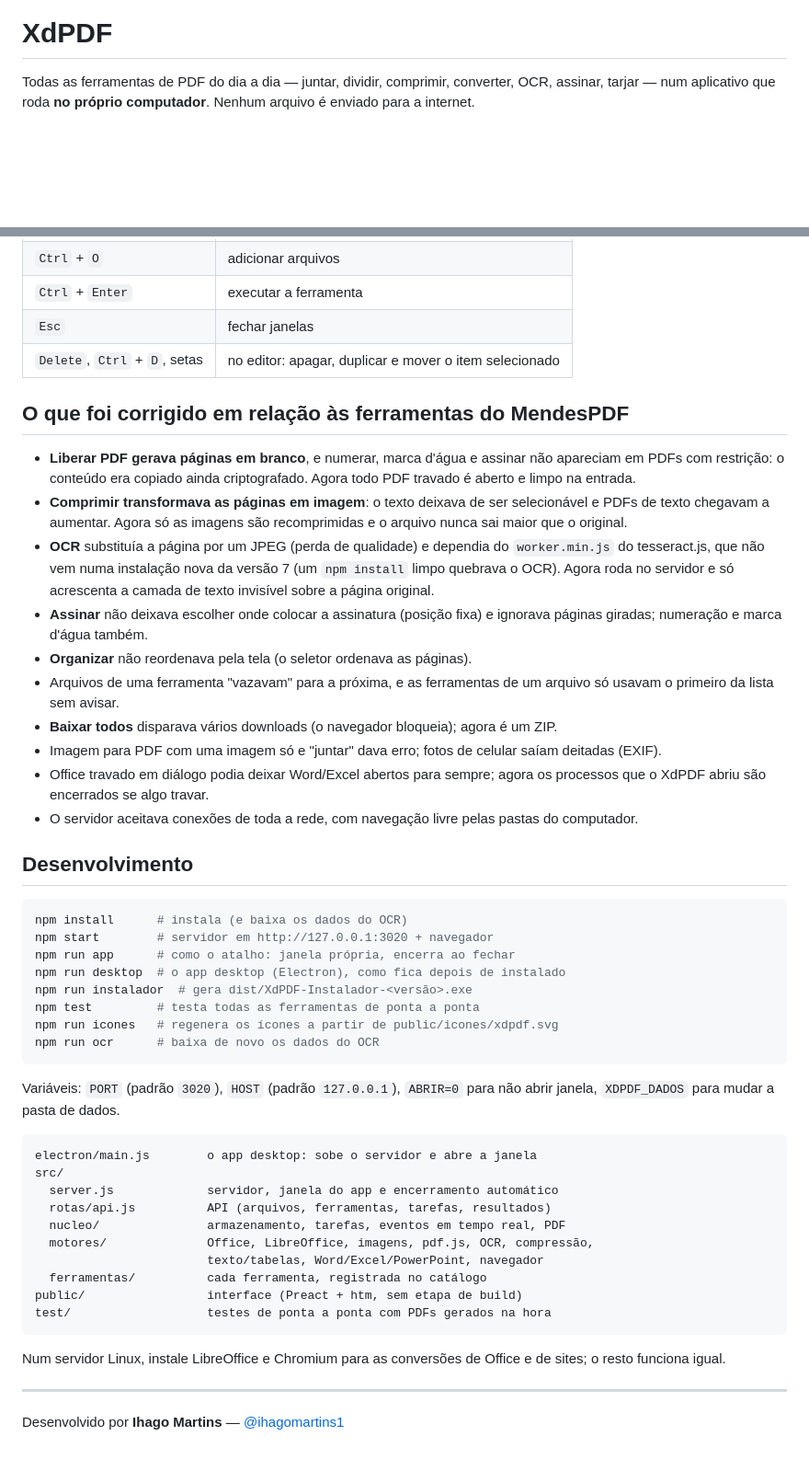
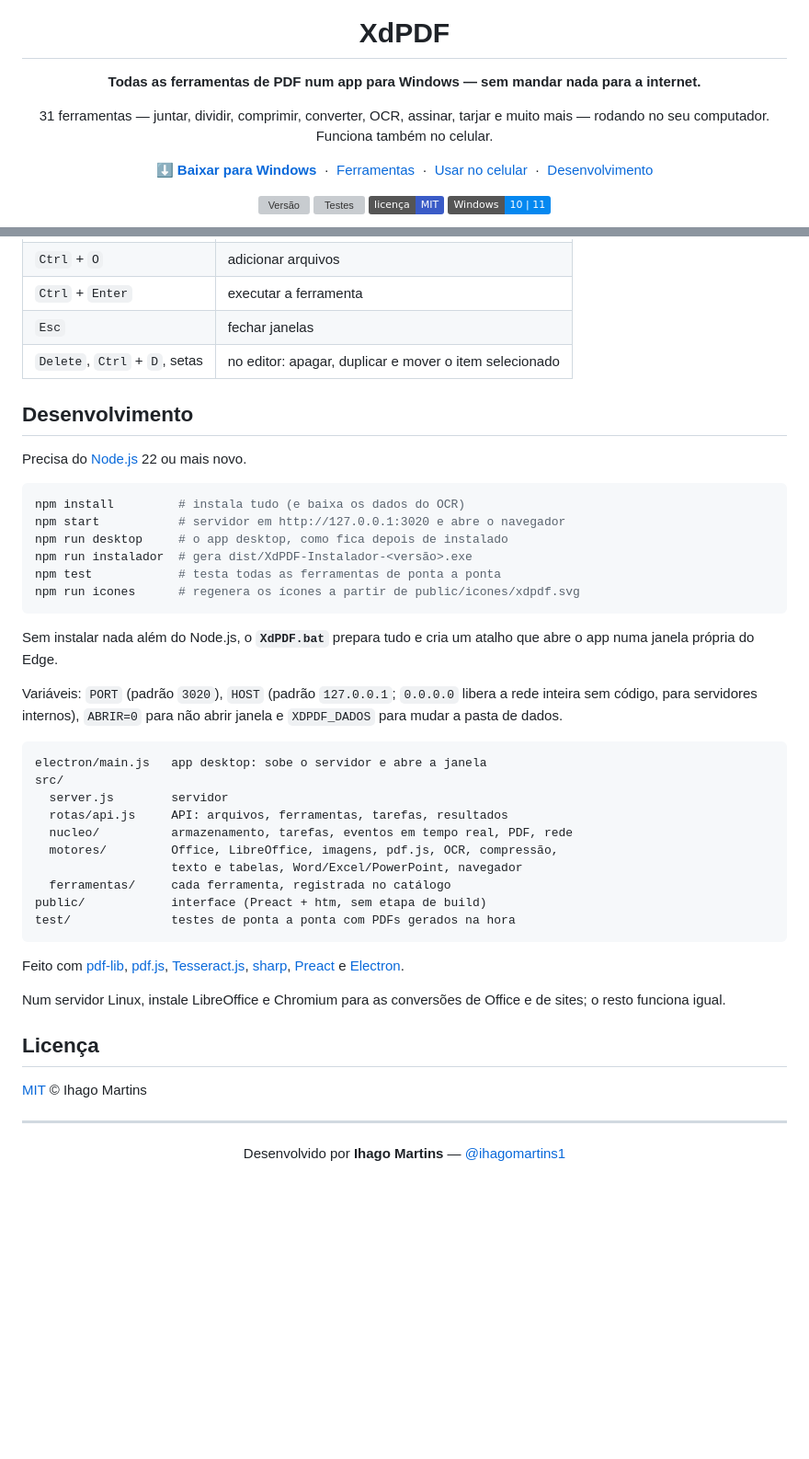
Before and after one commit to ihagoxd/XdPDF, a Markdown page: README.md, 2 parts joined by grey strips. Shown: that part at 92% size. Drawn GitHub-style; badges without logos; blank space fills up the shorter version; grey boxes are pictures that could not be loaded.

````diff
--- a/README.md
+++ b/README.md
@@ -1,5 +5,17 @@
 # XdPDF
 
-Todas as ferramentas de PDF do dia a dia — juntar, dividir, comprimir, converter,
-OCR, assinar, tarjar — num aplicativo que roda **no próprio computador**.
-Nenhum arquivo é enviado para a internet.
+**Todas as ferramentas de PDF num app para Windows — sem mandar nada para a internet.**
+
+31 ferramentas — juntar, dividir, comprimir, converter, OCR, assinar, tarjar e
+muito mais — rodando no seu computador. Funciona também no celular.
+
+[**⬇ Baixar para Windows**](https://github.com/ihagoxd/XdPDF/releases/latest)
+&nbsp;·&nbsp; [Ferramentas](#ferramentas) &nbsp;·&nbsp; [Usar no celular](#usar-no-celular) &nbsp;·&nbsp; [Desenvolvimento](#desenvolvimento)
+
+[![Versão](https://img.shields.io/github/v/release/ihagoxd/XdPDF?label=vers%C3%A3o&color=e8383d)](https://github.com/ihagoxd/XdPDF/releases/latest)
+[![Testes](https://github.com/ihagoxd/XdPDF/actions/workflows/testes.yml/badge.svg)](https://github.com/ihagoxd/XdPDF/actions/workflows/testes.yml)
+[![Licença MIT](https://img.shields.io/badge/licen%C3%A7a-MIT-3a5bc7)](LICENSE)
+![Windows 10 e 11](https://img.shields.io/badge/Windows-10%20%7C%2011-0588f0)
+
+</div>
+
@@ -113,63 +121,51 @@ principal para todos com `HOST=0.0.0.0`; nesse caso não há código de acesso.
 | `Esc` | fechar janelas |
 | `Delete`, `Ctrl` + `D`, setas | no editor: apagar, duplicar e mover o item selecionado |
 
-## O que foi corrigido em relação às ferramentas do MendesPDF
-
-- **Liberar PDF gerava páginas em branco**, e numerar, marca d'água e assinar
-  não apareciam em PDFs com restrição: o conteúdo era copiado ainda
-  criptografado. Agora todo PDF travado é aberto e limpo na entrada.
-- **Comprimir transformava as páginas em imagem**: o texto deixava de ser
-  selecionável e PDFs de texto chegavam a aumentar. Agora só as imagens são
-  recomprimidas e o arquivo nunca sai maior que o original.
-- **OCR** substituía a página por um JPEG (perda de qualidade) e dependia do
-  `worker.min.js` do tesseract.js, que não vem numa instalação nova da versão 7
-  (um `npm install` limpo quebrava o OCR). Agora roda no servidor e só
-  acrescenta a camada de texto invisível sobre a página original.
-- **Assinar** não deixava escolher onde colocar a assinatura (posição fixa) e
-  ignorava páginas giradas; numeração e marca d'água também.
-- **Organizar** não reordenava pela tela (o seletor ordenava as páginas).
-- Arquivos de uma ferramenta "vazavam" para a próxima, e as ferramentas de um
-  arquivo só usavam o primeiro da lista sem avisar.
-- **Baixar todos** disparava vários downloads (o navegador bloqueia); agora é um
-  ZIP.
-- Imagem para PDF com uma imagem só e "juntar" dava erro; fotos de celular
-  saíam deitadas (EXIF).
-- Office travado em diálogo podia deixar Word/Excel abertos para sempre; agora
-  os processos que o XdPDF abriu são encerrados se algo travar.
-- O servidor aceitava conexões de toda a rede, com navegação livre pelas pastas
-  do computador.
-
 ## Desenvolvimento
 
+Precisa do [Node.js](https://nodejs.org) 22 ou mais novo.
+
 ```bash
-npm install      # instala (e baixa os dados do OCR)
-npm start        # servidor em http://127.0.0.1:3020 + navegador
-npm run app      # como o atalho: janela própria, encerra ao fechar
-npm run desktop  # o app desktop (Electron), como fica depois de instalado
+npm install         # instala tudo (e baixa os dados do OCR)
+npm start           # servidor em http://127.0.0.1:3020 e abre o navegador
+npm run desktop     # o app desktop, como fica depois de instalado
 npm run instalador  # gera dist/XdPDF-Instalador-<versão>.exe
-npm test         # testa todas as ferramentas de ponta a ponta
-npm run icones   # regenera os ícones a partir de public/icones/xdpdf.svg
-npm run ocr      # baixa de novo os dados do OCR
+npm test            # testa todas as ferramentas de ponta a ponta
+npm run icones      # regenera os ícones a partir de public/icones/xdpdf.svg
 ```
 
-Variáveis: `PORT` (padrão `3020`), `HOST` (padrão `127.0.0.1`), `ABRIR=0` para
-não abrir janela, `XDPDF_DADOS` para mudar a pasta de dados.
+Sem instalar nada além do Node.js, o **`XdPDF.bat`** prepara tudo e cria um
+atalho que abre o app numa janela própria do Edge.
+
+Variáveis: `PORT` (padrão `3020`), `HOST` (padrão `127.0.0.1`; `0.0.0.0` libera
+a rede inteira sem código, para servidores internos), `ABRIR=0` para não abrir
+janela e `XDPDF_DADOS` para mudar a pasta de dados.
 
 ```
-electron/main.js        o app desktop: sobe o servidor e abre a janela
+electron/main.js   app desktop: sobe o servidor e abre a janela
 src/
-  server.js             servidor, janela do app e encerramento automático
-  rotas/api.js          API (arquivos, ferramentas, tarefas, resultados)
-  nucleo/               armazenamento, tarefas, eventos em tempo real, PDF
-  motores/              Office, LibreOffice, imagens, pdf.js, OCR, compressão,
-                        texto/tabelas, Word/Excel/PowerPoint, navegador
-  ferramentas/          cada ferramenta, registrada no catálogo
-public/                 interface (Preact + htm, sem etapa de build)
-test/                   testes de ponta a ponta com PDFs gerados na hora
+  server.js        servidor
+  rotas/api.js     API: arquivos, ferramentas, tarefas, resultados
+  nucleo/          armazenamento, tarefas, eventos em tempo real, PDF, rede
+  motores/         Office, LibreOffice, imagens, pdf.js, OCR, compressão,
+                   texto e tabelas, Word/Excel/PowerPoint, navegador
+  ferramentas/     cada ferramenta, registrada no catálogo
+public/            interface (Preact + htm, sem etapa de build)
+test/              testes de ponta a ponta com PDFs gerados na hora
 ```
+
+Feito com [pdf-lib](https://github.com/cantoo-scribe/pdf-lib),
+[pdf.js](https://github.com/mozilla/pdf.js),
+[Tesseract.js](https://github.com/naptha/tesseract.js),
+[sharp](https://github.com/lovell/sharp),
+[Preact](https://preactjs.com) e [Electron](https://www.electronjs.org).
 
 Num servidor Linux, instale LibreOffice e Chromium para as conversões de Office
 e de sites; o resto funciona igual.
 
+## Licença
+
+[MIT](LICENSE) © Ihago Martins
+
 ---
 
````
Also changed, not shown: other parts of README.md (+72 -72 lines), docs/celular.png (added), docs/inicio-claro.png (added), docs/inicio-escuro.png (added), docs/organizar.png (added), docs/tarjar.png (added), 4 other files.
